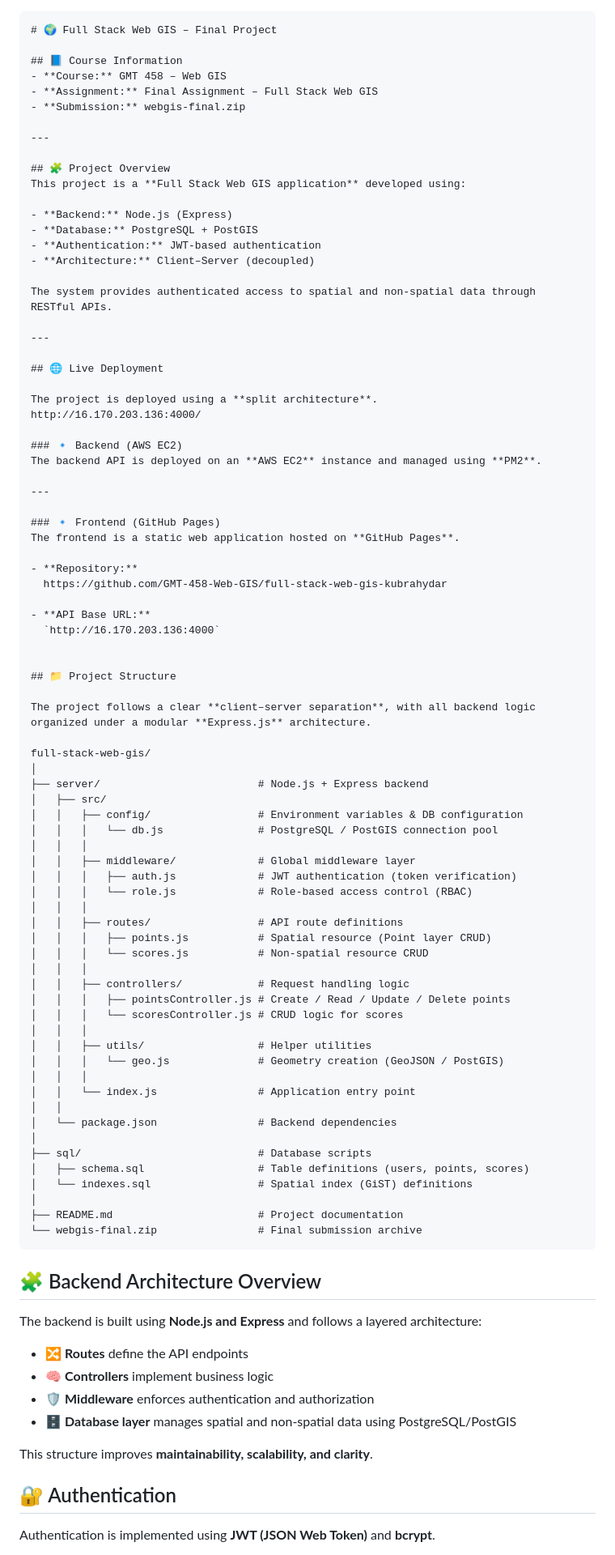
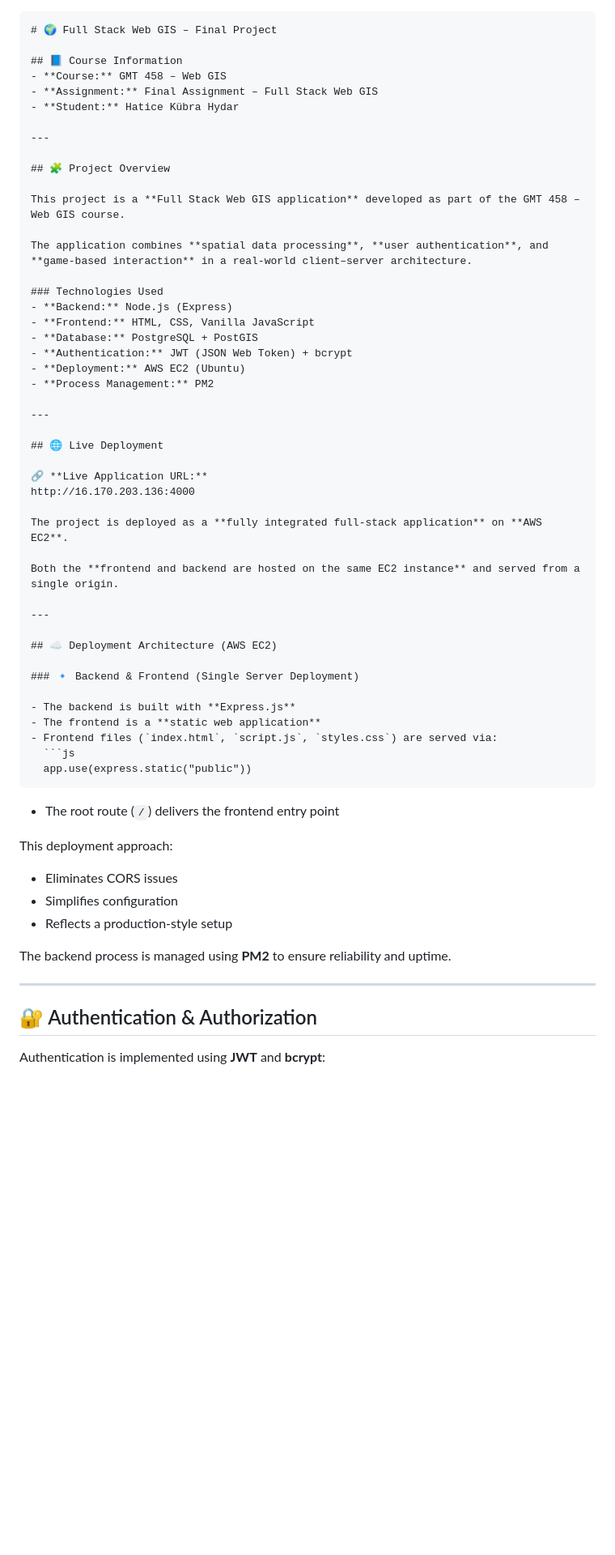
Before and after one commit to GMT-458-Web-GIS/full-stack-web-gis-kubrahydar, a Markdown page: README.md, the part around one of its changes. Shown at 81% size. GitHub-like rendering; blank space fills up the shorter version.

`````diff
--- a/README.md
+++ b/README.md
@@ -1,4 +1,3 @@
-
 
 ````md
 # 🌍 Full Stack Web GIS – Final Project
@@ -6,93 +5,61 @@
 ## 📘 Course Information
 - **Course:** GMT 458 – Web GIS
 - **Assignment:** Final Assignment – Full Stack Web GIS
-- **Submission:** webgis-final.zip
+- **Student:** Hatice Kübra Hydar
 
 ---
 
 ## 🧩 Project Overview
-This project is a **Full Stack Web GIS application** developed using:
 
+This project is a **Full Stack Web GIS application** developed as part of the GMT 458 – Web GIS course.
+
+The application combines **spatial data processing**, **user authentication**, and **game-based interaction** in a real-world client–server architecture.
+
+### Technologies Used
 - **Backend:** Node.js (Express)
+- **Frontend:** HTML, CSS, Vanilla JavaScript
 - **Database:** PostgreSQL + PostGIS
-- **Authentication:** JWT-based authentication
-- **Architecture:** Client–Server (decoupled)
-
-The system provides authenticated access to spatial and non-spatial data through RESTful APIs.
+- **Authentication:** JWT (JSON Web Token) + bcrypt
+- **Deployment:** AWS EC2 (Ubuntu)
+- **Process Management:** PM2
 
 ---
 
 ## 🌐 Live Deployment
 
-The project is deployed using a **split architecture**.
-http://16.170.203.136:4000/
+🔗 **Live Application URL:**
+http://16.170.203.136:4000
 
-### 🔹 Backend (AWS EC2)
-The backend API is deployed on an **AWS EC2** instance and managed using **PM2**.
+The project is deployed as a **fully integrated full-stack application** on **AWS EC2**.
+
+Both the **frontend and backend are hosted on the same EC2 instance** and served from a single origin.
 
 ---
 
-### 🔹 Frontend (GitHub Pages)
-The frontend is a static web application hosted on **GitHub Pages**.
+## ☁️ Deployment Architecture (AWS EC2)
 
-- **Repository:**
-  https://github.com/GMT-458-Web-GIS/full-stack-web-gis-kubrahydar
+### 🔹 Backend & Frontend (Single Server Deployment)
 
-- **API Base URL:**
-  `http://16.170.203.136:4000`
-
-
-## 📁 Project Structure
-
-The project follows a clear **client–server separation**, with all backend logic organized under a modular **Express.js** architecture.
-
-full-stack-web-gis/
-│
-├── server/                         # Node.js + Express backend
-│   ├── src/
-│   │   ├── config/                 # Environment variables & DB configuration
-│   │   │   └── db.js               # PostgreSQL / PostGIS connection pool
-│   │   │
-│   │   ├── middleware/             # Global middleware layer
-│   │   │   ├── auth.js             # JWT authentication (token verification)
-│   │   │   └── role.js             # Role-based access control (RBAC)
-│   │   │
-│   │   ├── routes/                 # API route definitions
-│   │   │   ├── points.js           # Spatial resource (Point layer CRUD)
-│   │   │   └── scores.js           # Non-spatial resource CRUD
-│   │   │
-│   │   ├── controllers/            # Request handling logic
-│   │   │   ├── pointsController.js # Create / Read / Update / Delete points
-│   │   │   └── scoresController.js # CRUD logic for scores
-│   │   │
-│   │   ├── utils/                  # Helper utilities
-│   │   │   └── geo.js              # Geometry creation (GeoJSON / PostGIS)
-│   │   │
-│   │   └── index.js                # Application entry point
-│   │
-│   └── package.json                # Backend dependencies
-│
-├── sql/                            # Database scripts
-│   ├── schema.sql                  # Table definitions (users, points, scores)
-│   └── indexes.sql                 # Spatial index (GiST) definitions
-│
-├── README.md                       # Project documentation
-└── webgis-final.zip                # Final submission archive
+- The backend is built with **Express.js**
+- The frontend is a **static web application**
+- Frontend files (`index.html`, `script.js`, `styles.css`) are served via:
+  ```js
+  app.use(express.static("public"))
 ````
 
-## 🧩 Backend Architecture Overview
+* The root route (`/`) delivers the frontend entry point
 
-The backend is built using **Node.js and Express** and follows a layered architecture:
+This deployment approach:
 
-* 🔀 **Routes** define the API endpoints
-* 🧠 **Controllers** implement business logic
-* 🛡️ **Middleware** enforces authentication and authorization
-* 🗄️ **Database layer** manages spatial and non-spatial data using PostgreSQL/PostGIS
+* Eliminates CORS issues
+* Simplifies configuration
+* Reflects a production-style setup
 
-This structure improves **maintainability, scalability, and clarity**.
+The backend process is managed using **PM2** to ensure reliability and uptime.
 
+---
 
-## 🔐 Authentication
+## 🔐 Authentication & Authorization
 
-Authentication is implemented using **JWT (JSON Web Token)** and **bcrypt**.
+Authentication is implemented using **JWT** and **bcrypt**:
 
`````
Also changed, not shown: other parts of README.md (+118 -53 lines).
